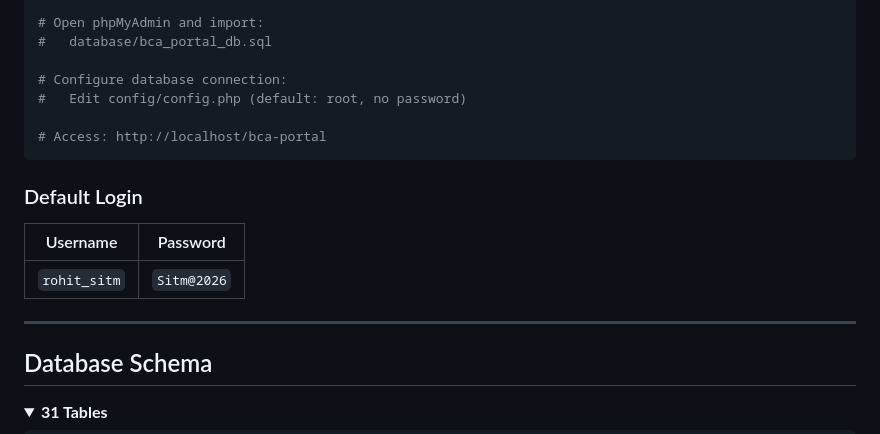
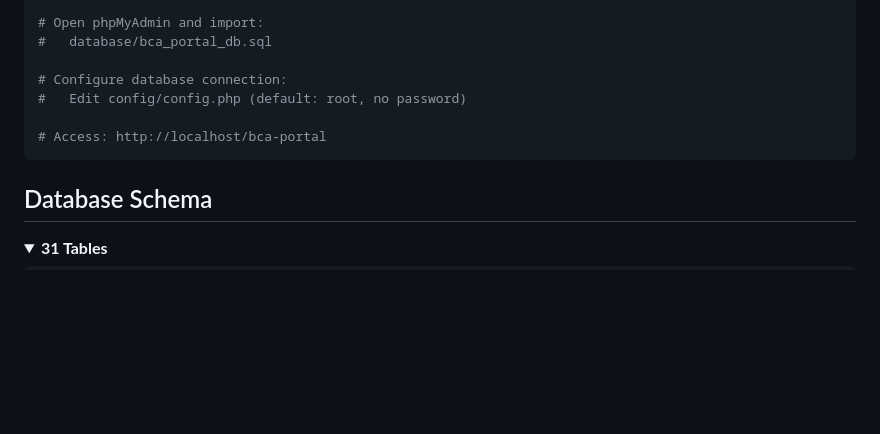
Before and after one commit to Rohitkumarsaw/CMS_BCA_AI_ML, a Markdown page: README.md, the part around one of its changes. GitHub-like rendering; folded sections open; blank space fills up the shorter version.

Commit message:
docs: remove login credentials, add full project tree

````diff
--- a/README.md
+++ b/README.md
@@ -130,14 +130,6 @@ copy CMS_BCA_AI_ML C:\xampp\htdocs\bca-portal
 # Access: http://localhost/bca-portal
 ```
 
-### Default Login
-
-| Username | Password |
-|---|---|
-| `rohit_sitm` | `Sitm@2026` |
-
----
-
 ## Database Schema
 
 <details>
````
Also changed, not shown: other parts of README.md (+212 -7 lines).
